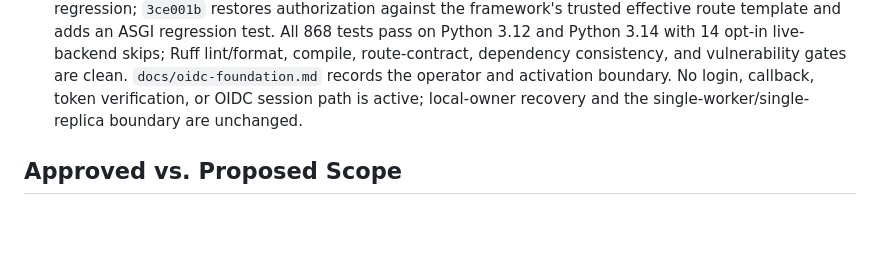
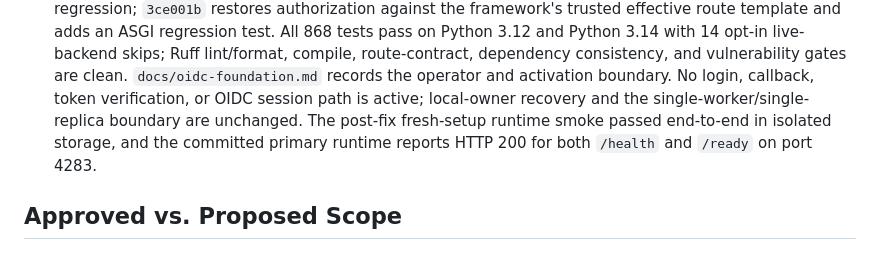
Before and after one commit to nguywnben/omni-gateway, a Markdown page: tasks/current.md, the part around the change. Drawn GitHub-style; blank space fills up the shorter version.

Commit message:
docs: record W4.7 runtime smoke

```diff
--- a/tasks/current.md
+++ b/tasks/current.md
@@ -325,7 +325,9 @@ silently choosing a new design.
   route-contract, dependency consistency, and vulnerability gates are clean.
   `docs/oidc-foundation.md` records the
   operator and activation boundary. No login, callback, token verification, or OIDC session path is
-  active; local-owner recovery and the single-worker/single-replica boundary are unchanged.
+  active; local-owner recovery and the single-worker/single-replica boundary are unchanged. The
+  post-fix fresh-setup runtime smoke passed end-to-end in isolated storage, and the committed primary
+  runtime reports HTTP 200 for both `/health` and `/ready` on port 4283.
 
 ## Approved vs. Proposed Scope
 
```
